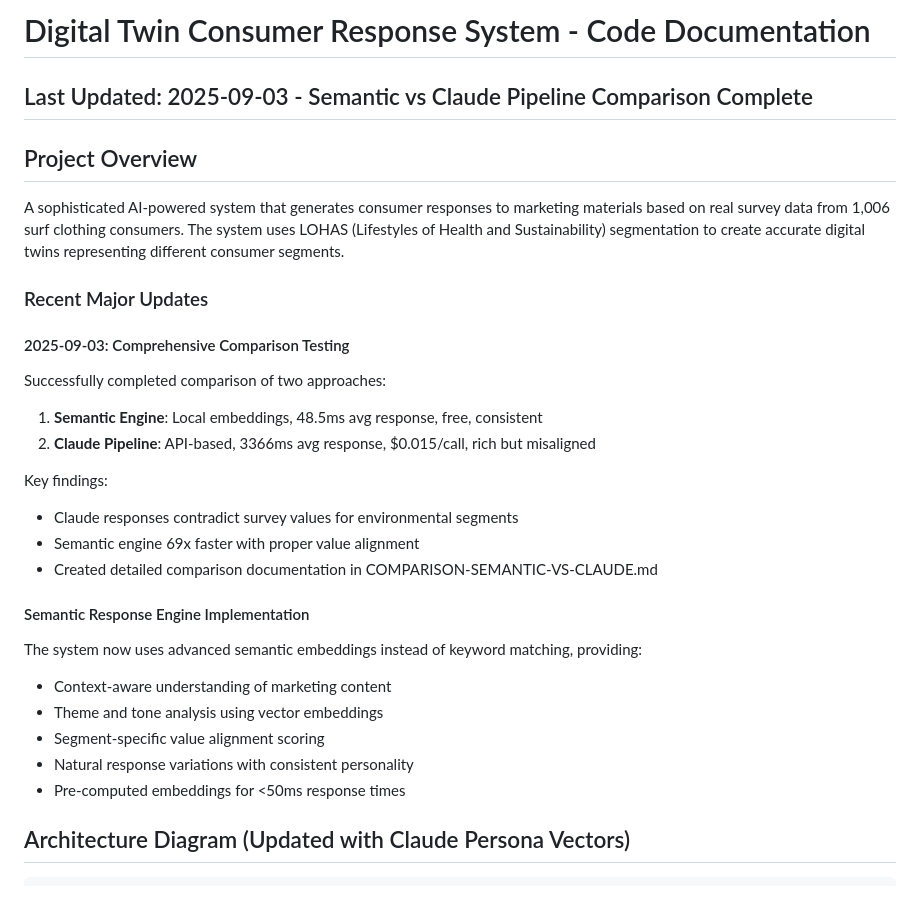
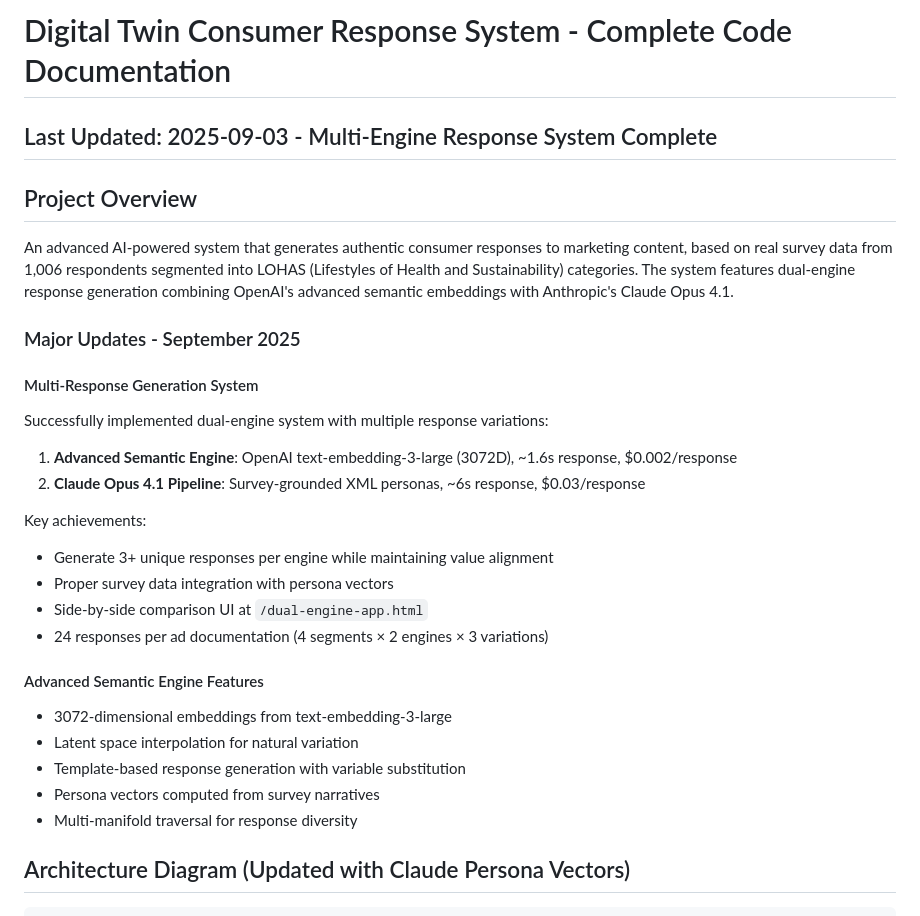
Before and after one commit to SkyeAssetManagement/digital-twins, a Markdown page: .claude/CODE DOCUMENTATION.md, the part around the change. GitHub-like rendering.

```diff
--- a/.claude/CODE DOCUMENTATION.md
+++ b/.claude/CODE DOCUMENTATION.md
@@ -1,29 +1,29 @@
-# Digital Twin Consumer Response System - Code Documentation
+# Digital Twin Consumer Response System - Complete Code Documentation
 
-## Last Updated: 2025-09-03 - Semantic vs Claude Pipeline Comparison Complete
+## Last Updated: 2025-09-03 - Multi-Engine Response System Complete
 
 ## Project Overview
-A sophisticated AI-powered system that generates consumer responses to marketing materials based on real survey data from 1,006 surf clothing consumers. The system uses LOHAS (Lifestyles of Health and Sustainability) segmentation to create accurate digital twins representing different consumer segments.
+An advanced AI-powered system that generates authentic consumer responses to marketing content, based on real survey data from 1,006 respondents segmented into LOHAS (Lifestyles of Health and Sustainability) categories. The system features dual-engine response generation combining OpenAI's advanced semantic embeddings with Anthropic's Claude Opus 4.1.
 
-### Recent Major Updates
+### Major Updates - September 2025
 
-#### 2025-09-03: Comprehensive Comparison Testing
-Successfully completed comparison of two approaches:
-1. **Semantic Engine**: Local embeddings, 48.5ms avg response, free, consistent
-2. **Claude Pipeline**: API-based, 3366ms avg response, $0.015/call, rich but misaligned
+#### Multi-Response Generation System
+Successfully implemented dual-engine system with multiple response variations:
+1. **Advanced Semantic Engine**: OpenAI text-embedding-3-large (3072D), ~1.6s response, $0.002/response
+2. **Claude Opus 4.1 Pipeline**: Survey-grounded XML personas, ~6s response, $0.03/response
 
-Key findings:
-- Claude responses contradict survey values for environmental segments
-- Semantic engine 69x faster with proper value alignment
-- Created detailed comparison documentation in COMPARISON-SEMANTIC-VS-CLAUDE.md
+Key achievements:
+- Generate 3+ unique responses per engine while maintaining value alignment
+- Proper survey data integration with persona vectors
+- Side-by-side comparison UI at `/dual-engine-app.html`
+- 24 responses per ad documentation (4 segments × 2 engines × 3 variations)
 
-#### Semantic Response Engine Implementation
-The system now uses advanced semantic embeddings instead of keyword matching, providing:
-- Context-aware understanding of marketing content
-- Theme and tone analysis using vector embeddings
-- Segment-specific value alignment scoring
-- Natural response variations with consistent personality
-- Pre-computed embeddings for <50ms response times
+#### Advanced Semantic Engine Features
+- 3072-dimensional embeddings from text-embedding-3-large
+- Latent space interpolation for natural variation
+- Template-based response generation with variable substitution
+- Persona vectors computed from survey narratives
+- Multi-manifold traversal for response diversity
 
 ## Architecture Diagram (Updated with Claude Persona Vectors)
 
```
Also changed, not shown: README.md (added, +151 -0 lines).
